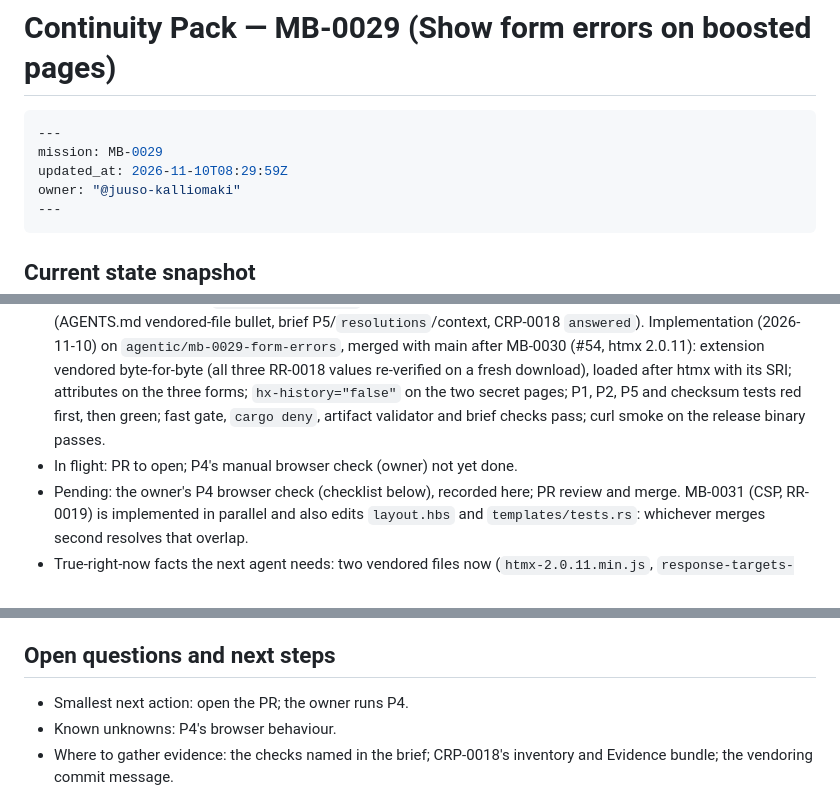
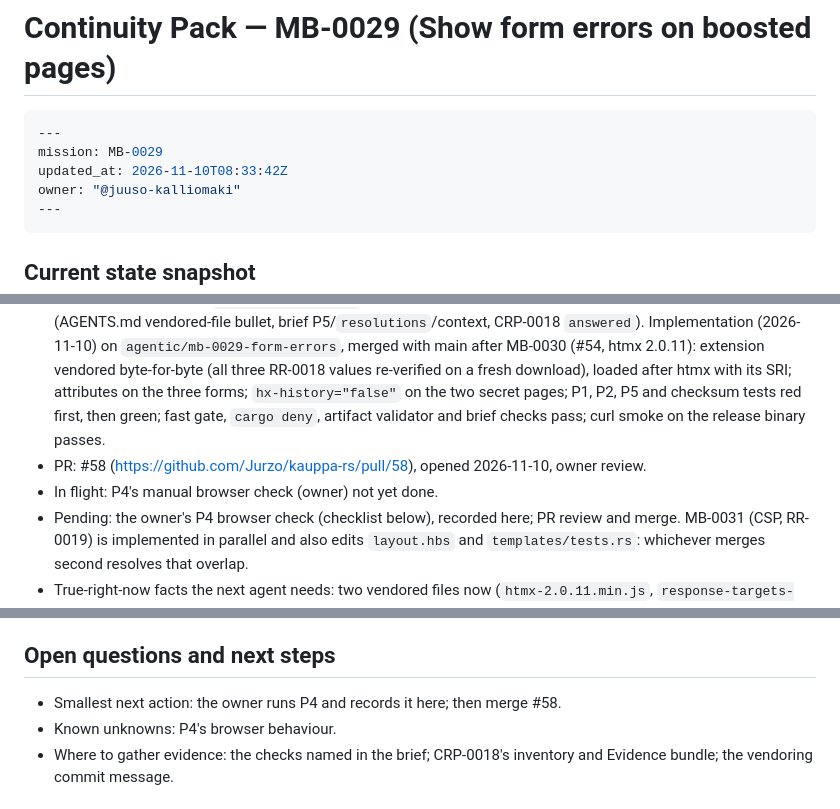
Before and after one commit to Jurzo/kauppa-rs, a Markdown page: .agentic/continuity/MB-0029.md, 3 parts joined by grey strips. Drawn GitHub-style.

Commit message:
docs(agentic): record PR #58 in MB-0029's Continuity Pack
Co-Authored-By: Claude Opus 5.5 <noreply@anthropic.com>
Claude-Session: https://claude.ai/code/session_01Nd4Xp2VbYkxDRK78ScVC54

````diff
--- a/.agentic/continuity/MB-0029.md
+++ b/.agentic/continuity/MB-0029.md
@@ -3,7 +3,7 @@
 ```yaml
 ---
 mission: MB-0029
-updated_at: 2026-11-10T08:29:59Z
+updated_at: 2026-11-10T08:33:42Z
 owner: "@juuso-kalliomaki"
 ---
 ```
@@ -11,7 +11,8 @@ owner: "@juuso-kalliomaki"
 ## Current state snapshot
 
 - Done: Brief drafted (2026-11-09) at the owner's request. Opened from MB-0023's close-out (2026-11-09). Accepted by the owner 2026-11-09 ("Start implementation on MBs in parallel where possible"). S1: inventory of 4xx answers done; CRP-0018 answered by RR-0018 (approved 2026-11-10: response-targets 2.0.4 on the login, register and create-invitation forms; `hx-history="false"` on register and invitations as P5). RR-0018 roll-back applied (AGENTS.md vendored-file bullet, brief P5/`resolutions`/context, CRP-0018 `answered`). Implementation (2026-11-10) on `agentic/mb-0029-form-errors`, merged with main after MB-0030 (#54, htmx 2.0.11): extension vendored byte-for-byte (all three RR-0018 values re-verified on a fresh download), loaded after htmx with its SRI; attributes on the three forms; `hx-history="false"` on the two secret pages; P1, P2, P5 and checksum tests red first, then green; fast gate, `cargo deny`, artifact validator and brief checks pass; curl smoke on the release binary passes.
-- In flight: PR to open; P4's manual browser check (owner) not yet done.
+- PR: #58 (https://github.com/Jurzo/kauppa-rs/pull/58), opened 2026-11-10, owner review.
+- In flight: P4's manual browser check (owner) not yet done.
 - Pending: the owner's P4 browser check (checklist below), recorded here; PR review and merge. MB-0031 (CSP, RR-0019) is implemented in parallel and also edits `layout.hbs` and `templates/tests.rs`: whichever merges second resolves that overlap.
 - True-right-now facts the next agent needs: two vendored files now (`htmx-2.0.11.min.js`, `response-targets-2.0.4.min.js`; RR-0018 constraint 1). `LAYOUT_SCRIPTS` in `templates/tests.rs` lists the layout's scripts in load order. Only the three forms in `ERROR_PAGE_FORMS` may carry `hx-ext`/`hx-target-<code>` (P2's test).
 
@@ -30,7 +31,7 @@ Run `cargo build --release -p kauppa-web` and `target/release/kauppa-web` with a
 
 ## Open questions and next steps
 
-- Smallest next action: open the PR; the owner runs P4.
+- Smallest next action: the owner runs P4 and records it here; then merge #58.
 - Known unknowns: P4's browser behaviour.
 - Where to gather evidence: the checks named in the brief; CRP-0018's inventory and Evidence bundle; the vendoring commit message.
 
````
